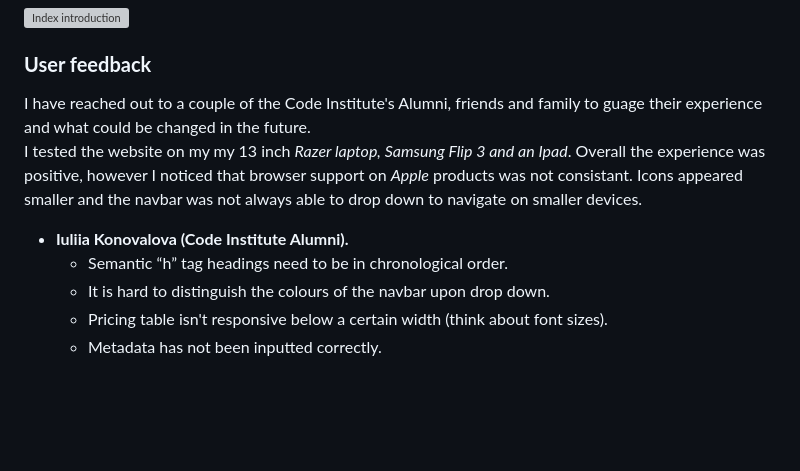
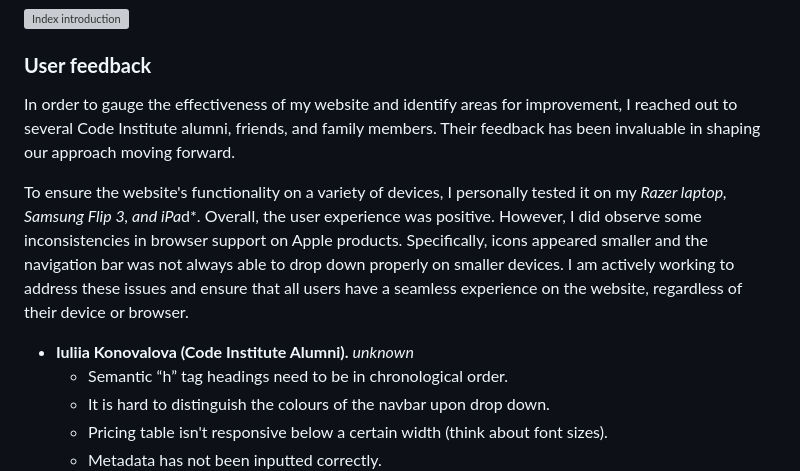
Before and after one commit to Ry-F3/ai-img, a Markdown page: README.md, the part around the change printed below. GitHub-like rendering; blank space fills up the shorter version; grey boxes are pictures that could not be loaded.

```diff
--- a/README.md
+++ b/README.md
@@ -201,10 +201,11 @@ The purpose of the text is to provide information and quickly convey the purpose
 
 ### **User feedback**
 
-I have reached out to a couple of the Code Institute's Alumni, friends and family to guage their experience and what could be changed in the future.<br>
-I tested the website on my my 13 inch *Razer laptop, Samsung Flip 3 and an Ipad*. Overall the experience was positive, however I noticed that browser support on *Apple* products was not consistant. Icons appeared smaller and the navbar was not always able to drop down to navigate on smaller devices.
+In order to gauge the effectiveness of my website and identify areas for improvement, I reached out to several Code Institute alumni, friends, and family members. Their feedback has been invaluable in shaping our approach moving forward.
 
-* **Iuliia Konovalova (Code Institute Alumni).**
+To ensure the website's functionality on a variety of devices, I personally tested it on my *Razer laptop, Samsung Flip 3, and iPa*d*. Overall, the user experience was positive. However, I did observe some inconsistencies in browser support on Apple products. Specifically, icons appeared smaller and the navigation bar was not always able to drop down properly on smaller devices. I am actively working to address these issues and ensure that all users have a seamless experience on the website, regardless of their device or browser.
+
+* **Iuliia Konovalova (Code Institute Alumni).** *unknown*
     * Semantic “h” tag  headings need to be in chronological order.
     * It is hard to distinguish the colours of the navbar upon drop down.
     * Pricing table isn't responsive below a certain width (think about font sizes).
```
Also changed, not shown: other parts of README.md (+24 -2 lines), assets/images/screenshots/screenshot-final-landing-page.png, assets/images/screenshots/screenshot-landing-page.1.png, assets/images/screenshots/screenshot-landing-page.2.png.
